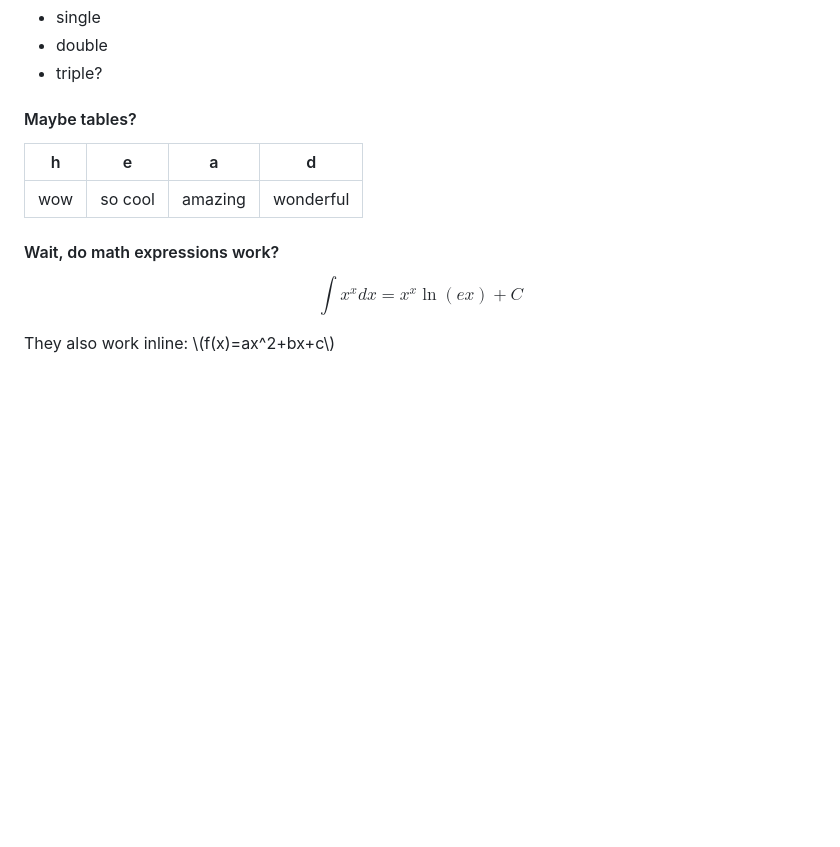
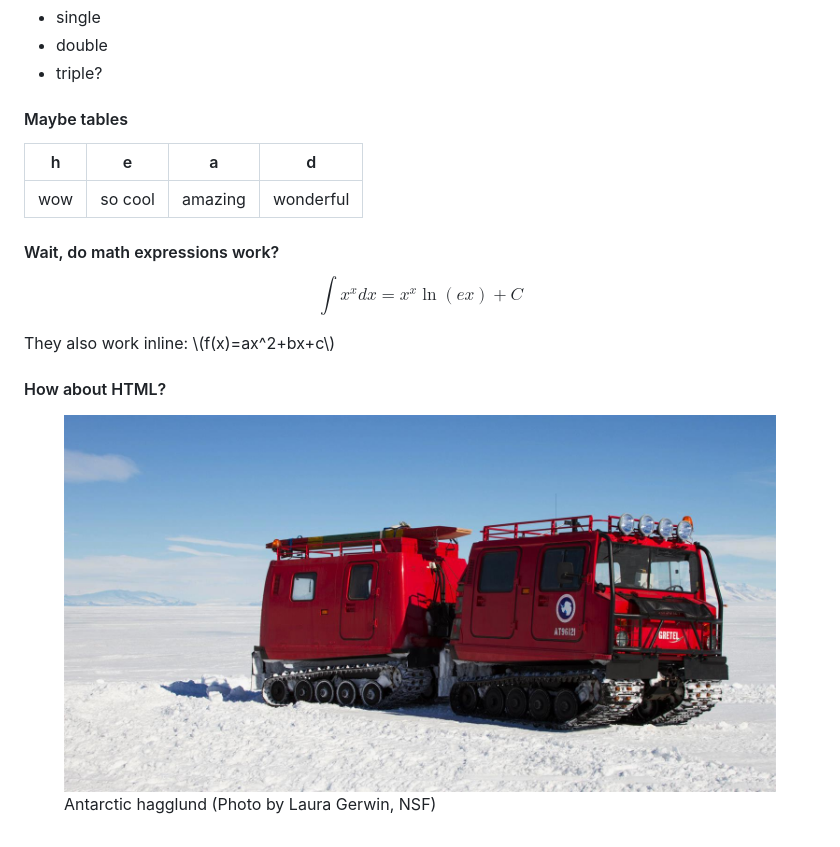
Before and after one commit to commonkestrel/pseudoservices-rs, a Markdown page: blogs/md/test.md, the part around the change. Drawn GitHub-style; pictures changed too: static/hagglund.jpg (added); blank space fills up the shorter version.

Commit message:
figure out figures

```diff
--- a/blogs/md/test.md
+++ b/blogs/md/test.md
@@ -32,8 +32,7 @@ fn main() {
 - double
 - triple?
 
-#### Maybe tables?
-
+#### Maybe tables
 | h | e | a | d |
 |---|---|---|---|
 | wow | so cool | amazing | wonderful |
@@ -45,3 +44,10 @@ $$
 $$
 
 They also work inline: \\(f(x)=ax^2+bx+c\\)
+
+#### How about HTML?
+
+<figure>
+    <img src="/static/hagglund.jpg" alt="antarctic hagglund">
+    <figcaption>Antarctic hagglund (Photo by Laura Gerwin, NSF)</figcaption>
+</figure>
```
Also changed, not shown: 1 other file.
